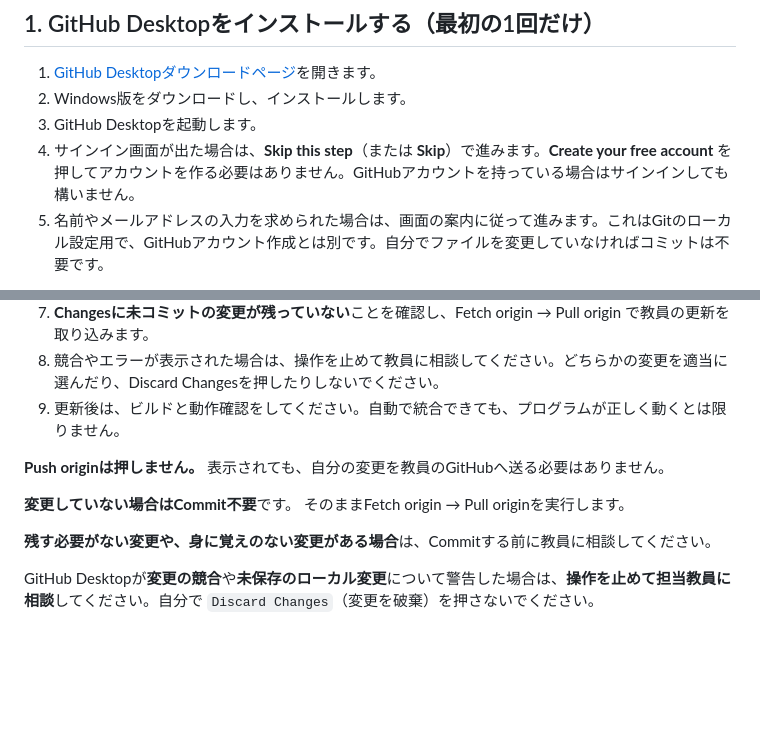
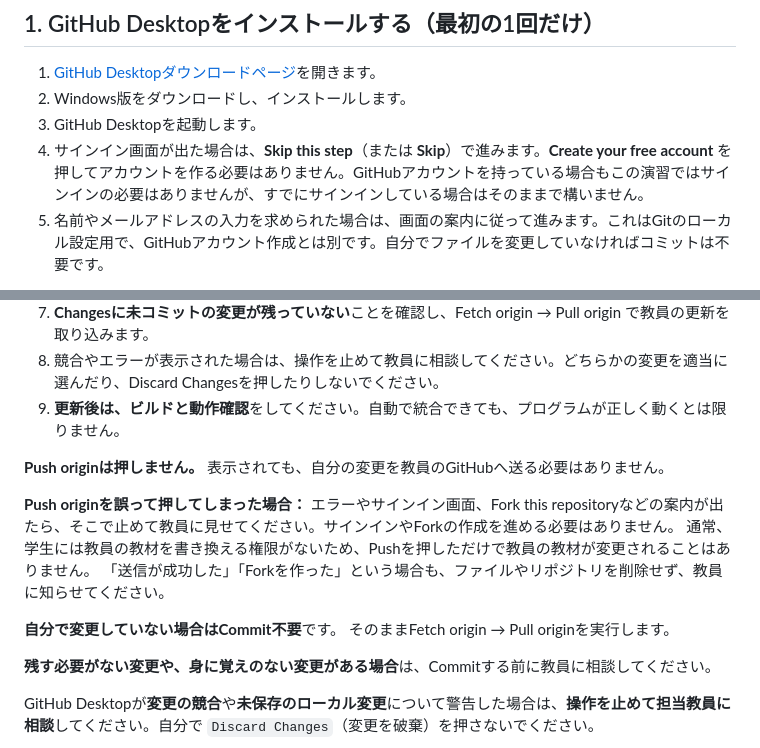
Before and after one commit to kenshin-Bit/AI_StackChan_Ex_OkaSeminar2-1, a Markdown page: GitHub_Desktop_学生用手順書.md, 2 parts joined by grey strips. Drawn GitHub-style; blank space fills up the shorter version.

```diff
--- a/GitHub_Desktop_学生用手順書.md
+++ b/GitHub_Desktop_学生用手順書.md
@@ -20,7 +20,7 @@
 1. [GitHub Desktopダウンロードページ](https://desktop.github.com/)を開きます。
 2. Windows版をダウンロードし、インストールします。
 3. GitHub Desktopを起動します。
-4. サインイン画面が出た場合は、**Skip this step**（または **Skip**）で進みます。**Create your free account** を押してアカウントを作る必要はありません。GitHubアカウントを持っている場合はサインインしても構いません。
+4. サインイン画面が出た場合は、**Skip this step**（または **Skip**）で進みます。**Create your free account** を押してアカウントを作る必要はありません。GitHubアカウントを持っている場合もこの演習ではサインインの必要はありませんが、すでにサインインしている場合はそのままで構いません。
 5. 名前やメールアドレスの入力を求められた場合は、画面の案内に従って進みます。これはGitのローカル設定用で、GitHubアカウント作成とは別です。自分でファイルを変更していなければコミットは不要です。
 
 参考：[GitHub Desktopのインストール（GitHub公式）](https://docs.github.com/ja/desktop/installing-and-authenticating-to-github-desktop/installing-github-desktop)
@@ -91,11 +91,15 @@
 6. Commit to main を押します。これは、自分のパソコン内に変更を記録する操作です。
 7. **Changesに未コミットの変更が残っていない**ことを確認し、Fetch origin → Pull origin で教員の更新を取り込みます。
 8. 競合やエラーが表示された場合は、操作を止めて教員に相談してください。どちらかの変更を適当に選んだり、Discard Changesを押したりしないでください。
-9. 更新後は、ビルドと動作確認をしてください。自動で統合できても、プログラムが正しく動くとは限りません。
+9. **更新後は、ビルドと動作確認**をしてください。自動で統合できても、プログラムが正しく動くとは限りません。
 
 **Push originは押しません。** 表示されても、自分の変更を教員のGitHubへ送る必要はありません。
 
-**変更していない場合はCommit不要**です。 そのままFetch origin → Pull originを実行します。
+**Push originを誤って押してしまった場合：** エラーやサインイン画面、Fork this repositoryなどの案内が出たら、そこで止めて教員に見せてください。サインインやForkの作成を進める必要はありません。
+通常、学生には教員の教材を書き換える権限がないため、Pushを押しただけで教員の教材が変更されることはありません。
+「送信が成功した」「Forkを作った」という場合も、ファイルやリポジトリを削除せず、教員に知らせてください。
+
+**自分で変更していない場合はCommit不要**です。 そのままFetch origin → Pull originを実行します。
 
 **残す必要がない変更や、身に覚えのない変更がある場合**は、Commitする前に教員に相談してください。
 
```
